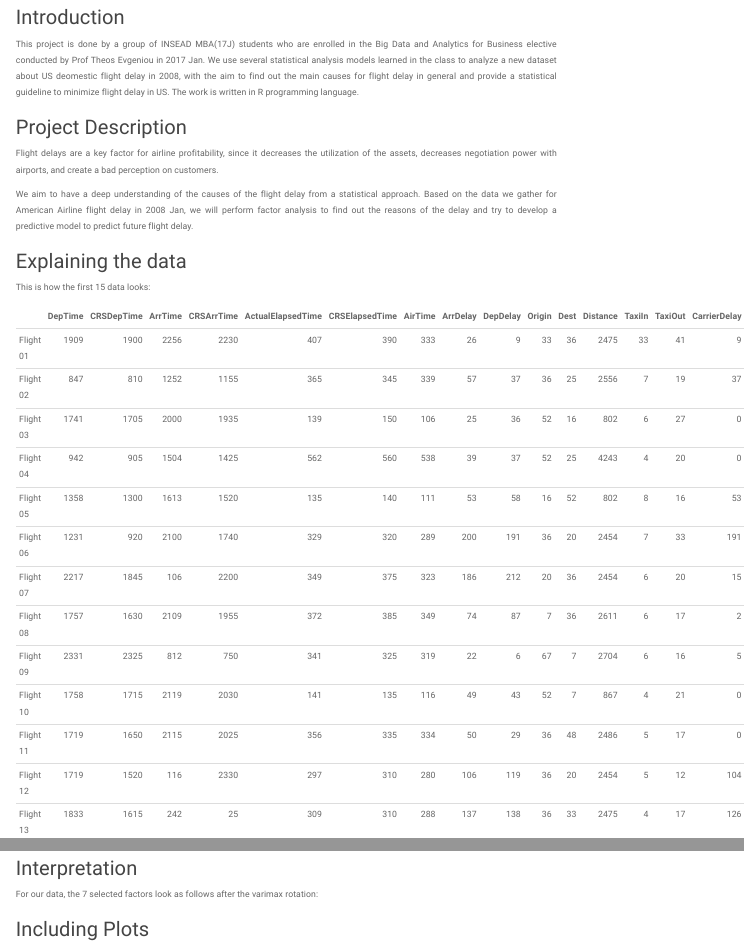
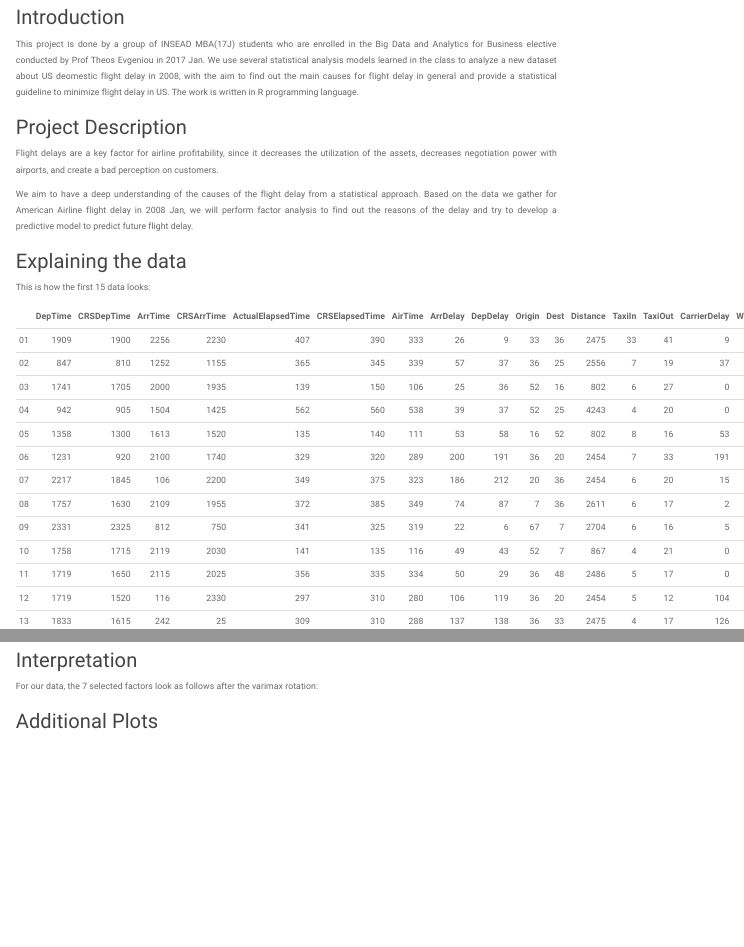
Before and after one commit to fazrilm/FlightDelays, an R Markdown document (PredictFlightDelayed.Rmd): the page in a window 1100 px wide, from 100 px down, and a second part further down, joined at a grey line. The pictures show the output file PredictFlightDelayed.html that the author committed with the source, opened offline; menus at the side of the page are left out.

Commit message:
Edited by Bruce

````diff
--- a/PredictFlightDelayed.Rmd
+++ b/PredictFlightDelayed.Rmd
@@ -70,9 +71,10 @@ factor_attributes_used = unique(sapply(factor_attributes_used,function(i) min(nc
 ProjectDataFactor=ProjectData[,factor_attributes_used]
 ProjectDataFactor <- ProjectData <- data.matrix(ProjectDataFactor)
 
-rownames(ProjectDataFactor) <- paste0("Flight ", sprintf("%02i", 1:nrow(ProjectDataFactor)))
+rownames(ProjectDataFactor) <- paste0("", sprintf("%02i", 1:nrow(ProjectDataFactor)))
 ```
 
+<!-- End  -->
 
 ## Introduction
 
@@ -187,7 +189,7 @@ For our data, the `r factors_selected` selected factors look as follows after th
 <!-- # summary(cars) -->
 <!-- # ``` -->
 
-## Including Plots
+## Additional Plots
 
 <!-- You can also embed plots, for example: -->
 
````
Also changed, not shown: PredictFlightDelayed.html, PredictFlightDelayed.Rmd (1 more changed lines).
